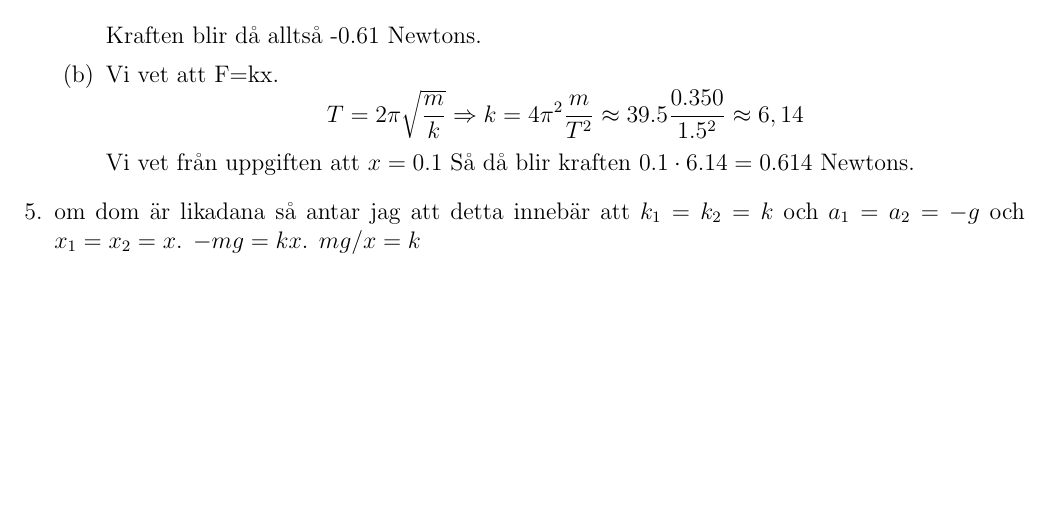
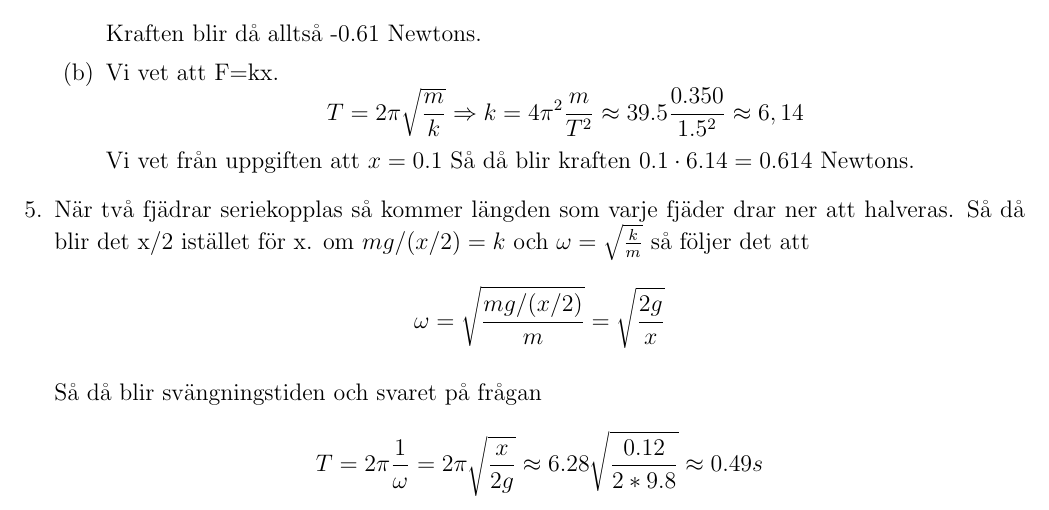
Before and after one commit to Kattenelvis/Komvux, a LaTeX document (KomvuxFysik/U2/Fy1202_u2_Emil_Svenberg.tex): part of page 2 of 2, cut so that both start at the same text, the shorter picture padded with empty space. Compiled offline with pdfLaTeX.

Commit message:
big changes

```diff
--- a/KomvuxFysik/U2/Fy1202_u2_Emil_Svenberg.tex
+++ b/KomvuxFysik/U2/Fy1202_u2_Emil_Svenberg.tex
@@ -81,8 +81,14 @@
 
     \end{enumerate}
 
-    \item om dom är likadana så antar jag att detta innebär att $k_1=k_2=k$
-    och $a_1=a_2=-g$ och $x_1=x_2=x$. $-mg=kx$.  $mg/x=k$
+    \item
+    När två fjädrar seriekopplas så kommer längden som varje fjäder drar ner att halveras.
+    Så då blir det x/2 istället för x.
+    om $mg/(x/2)=k$ och $\omega = \sqrt{\frac{k}{m}}$ så följer det att
+    $$\omega = \sqrt{\frac{mg/(x/2)}{m}}=\sqrt{\frac{2g}{x}}$$
+
+    Så då blir svängningstiden och svaret på frågan
+    $$T=2\pi\frac{1}{\omega}=2\pi\sqrt{\frac{x}{2g}}\approx 6.28\sqrt{\frac{0.12}{2*9.8}}\approx 0.49s$$
 
 \end{enumerate}
 \end{document}
```
Also changed, not shown: KomvuxFysik/U2/Fy1202_u2_Emil_Svenberg.pdf.
